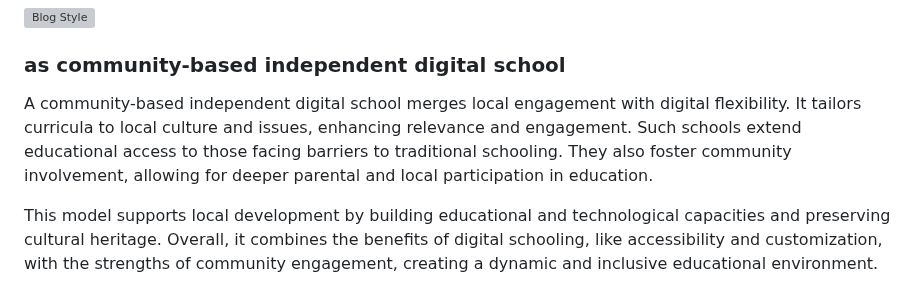
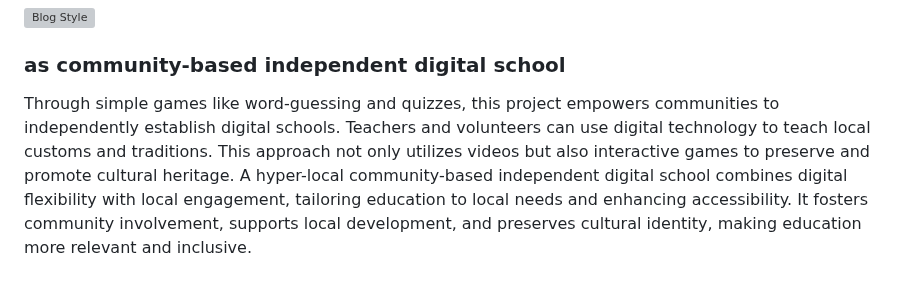
Before and after one commit to undix/ugai, a Markdown page: README.md, the part around the change. Rendered like a GitHub page; grey boxes are pictures that could not be loaded.

```diff
--- a/README.md
+++ b/README.md
@@ -383,9 +383,7 @@ Educators can write and share their own materials here without relaying to Inter
 
 ### as community-based independent digital school
 
-A community-based independent digital school merges local engagement with digital flexibility. It tailors curricula to local culture and issues, enhancing relevance and engagement. Such schools extend educational access to those facing barriers to traditional schooling. They also foster community involvement, allowing for deeper parental and local participation in education.
-
-This model supports local development by building educational and technological capacities and preserving cultural heritage. Overall, it combines the benefits of digital schooling, like accessibility and customization, with the strengths of community engagement, creating a dynamic and inclusive educational environment.
+Through simple games like word-guessing and quizzes, this project empowers communities to independently establish digital schools. Teachers and volunteers can use digital technology to teach local customs and traditions. This approach not only utilizes videos but also interactive games to preserve and promote cultural heritage. A hyper-local community-based independent digital school combines digital flexibility with local engagement, tailoring education to local needs and enhancing accessibility. It fosters community involvement, supports local development, and preserves cultural identity, making education more relevant and inclusive.
 
 ![Digital School](screenshot/komugai_2024.2.1_games.png)
 
```
